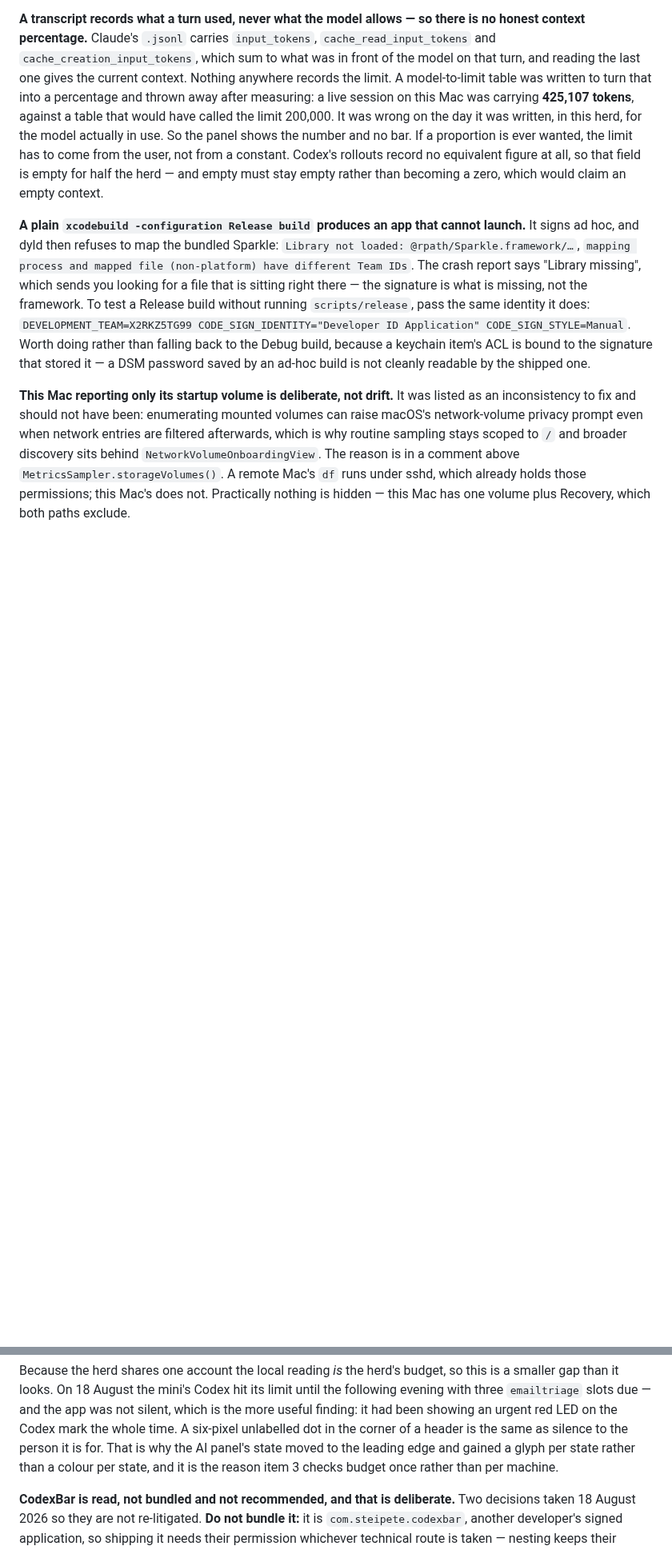
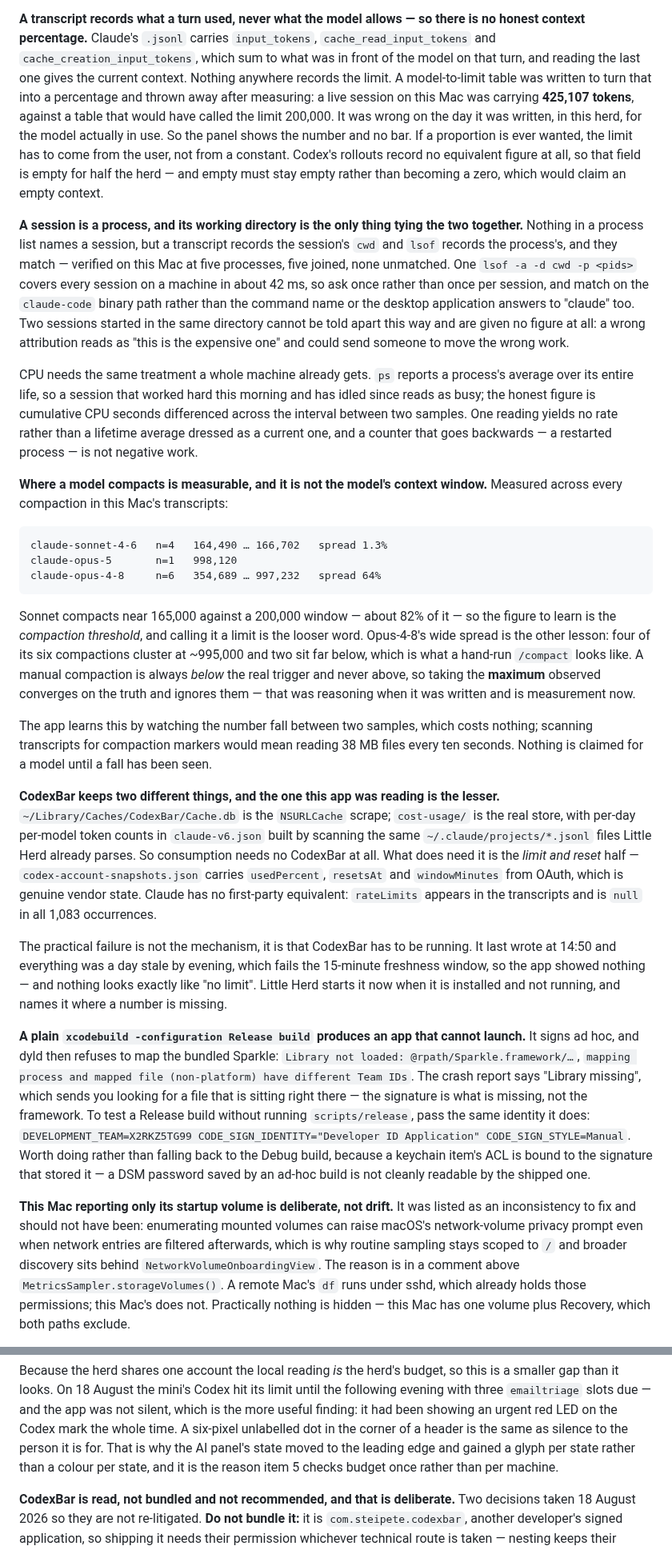
Before and after one commit to malpern/little-herd, a Markdown page: Documentation/HANDOFF.md, 2 parts joined by grey strips. Shown at 80% size. GitHub-like rendering; blank space fills up the shorter version.

```diff
--- a/Documentation/HANDOFF.md
+++ b/Documentation/HANDOFF.md
@@ -118,6 +121,60 @@ limit has to come from the user, not from a constant. Codex's rollouts record
 no equivalent figure at all, so that field is empty for half the herd — and
 empty must stay empty rather than becoming a zero, which would claim an empty
 context.
+
+**A session is a process, and its working directory is the only thing tying the
+two together.** Nothing in a process list names a session, but a transcript
+records the session's `cwd` and `lsof` records the process's, and they match —
+verified on this Mac at five processes, five joined, none unmatched. One
+`lsof -a -d cwd -p <pids>` covers every session on a machine in about 42 ms, so
+ask once rather than once per session, and match on the `claude-code` binary
+path rather than the command name or the desktop application answers to
+"claude" too. Two sessions started in the same directory cannot be told apart
+this way and are given no figure at all: a wrong attribution reads as "this is
+the expensive one" and could send someone to move the wrong work.
+
+CPU needs the same treatment a whole machine already gets. `ps` reports a
+process's average over its entire life, so a session that worked hard this
+morning and has idled since reads as busy; the honest figure is cumulative CPU
+seconds differenced across the interval between two samples. One reading yields
+no rate rather than a lifetime average dressed as a current one, and a counter
+that goes backwards — a restarted process — is not negative work.
+
+**Where a model compacts is measurable, and it is not the model's context
+window.** Measured across every compaction in this Mac's transcripts:
+
+    claude-sonnet-4-6   n=4   164,490 … 166,702   spread 1.3%
+    claude-opus-5       n=1   998,120
+    claude-opus-4-8     n=6   354,689 … 997,232   spread 64%
+
+Sonnet compacts near 165,000 against a 200,000 window — about 82% of it — so
+the figure to learn is the *compaction threshold*, and calling it a limit is
+the looser word. Opus-4-8's wide spread is the other lesson: four of its six
+compactions cluster at ~995,000 and two sit far below, which is what a hand-run
+`/compact` looks like. A manual compaction is always *below* the real trigger
+and never above, so taking the **maximum** observed converges on the truth and
+ignores them — that was reasoning when it was written and is measurement now.
+
+The app learns this by watching the number fall between two samples, which
+costs nothing; scanning transcripts for compaction markers would mean reading
+38 MB files every ten seconds. Nothing is claimed for a model until a fall has
+been seen.
+
+**CodexBar keeps two different things, and the one this app was reading is the
+lesser.** `~/Library/Caches/CodexBar/Cache.db` is the `NSURLCache` scrape;
+`cost-usage/` is the real store, with per-day per-model token counts in
+`claude-v6.json` built by scanning the same `~/.claude/projects/*.jsonl` files
+Little Herd already parses. So consumption needs no CodexBar at all. What does
+need it is the *limit and reset* half — `codex-account-snapshots.json` carries
+`usedPercent`, `resetsAt` and `windowMinutes` from OAuth, which is genuine
+vendor state. Claude has no first-party equivalent: `rateLimits` appears in the
+transcripts and is `null` in all 1,083 occurrences.
+
+The practical failure is not the mechanism, it is that CodexBar has to be
+running. It last wrote at 14:50 and everything was a day stale by evening,
+which fails the 15-minute freshness window, so the app showed nothing — and
+nothing looks exactly like "no limit". Little Herd starts it now when it is
+installed and not running, and names it where a number is missing.
 
 **A plain `xcodebuild -configuration Release build` produces an app that cannot
 launch.** It signs ad hoc, and dyld then refuses to map the bundled Sparkle:
@@ -249,7 +306,7 @@ not silent, which is the more useful finding: it had been showing an urgent red
 LED on the Codex mark the whole time. A six-pixel unlabelled dot in the corner of
 a header is the same as silence to the person it is for. That is why the AI
 panel's state moved to the leading edge and gained a glyph per state rather than
-a colour per state, and it is the reason item 3 checks budget once rather than
+a colour per state, and it is the reason item 5 checks budget once rather than
 per machine.
 
 **CodexBar is read, not bundled and not recommended, and that is deliberate.**
```
Also changed, not shown: other parts of Documentation/HANDOFF.md (+43 -24 lines).
